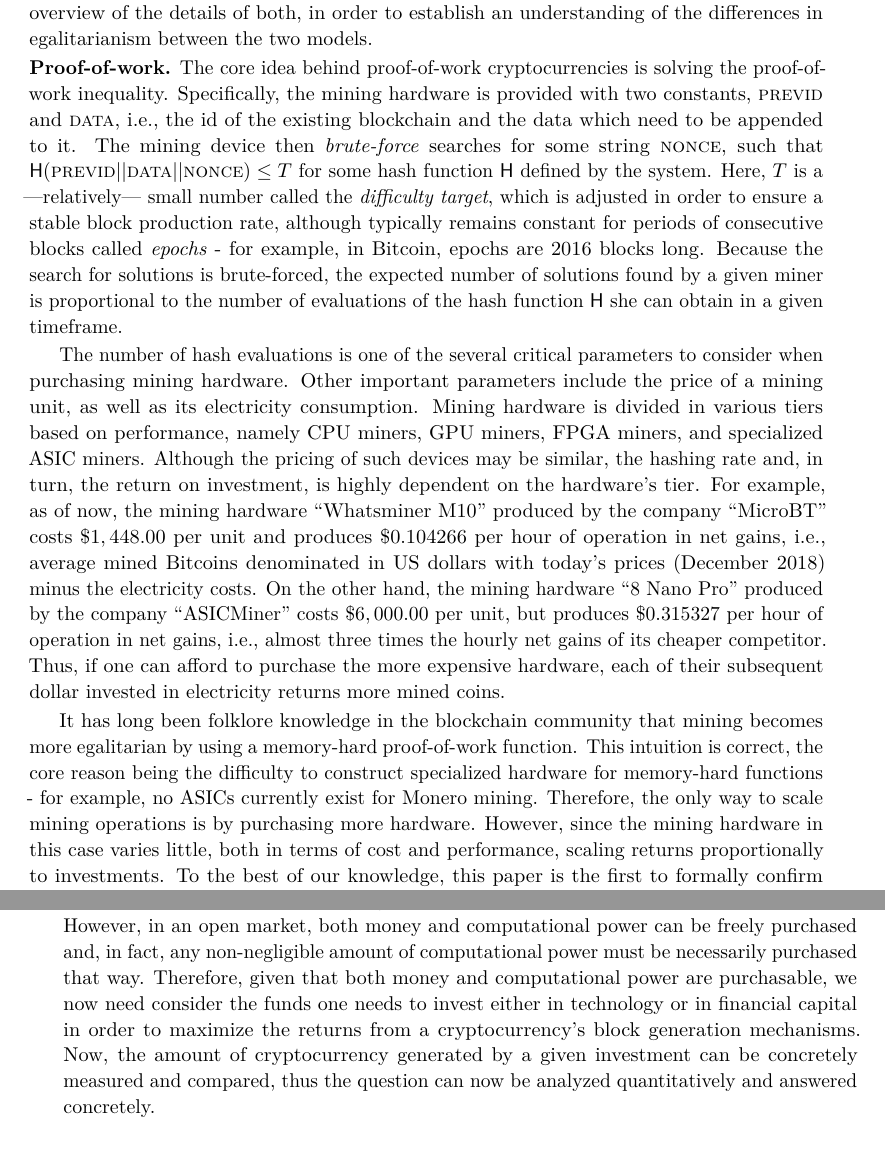
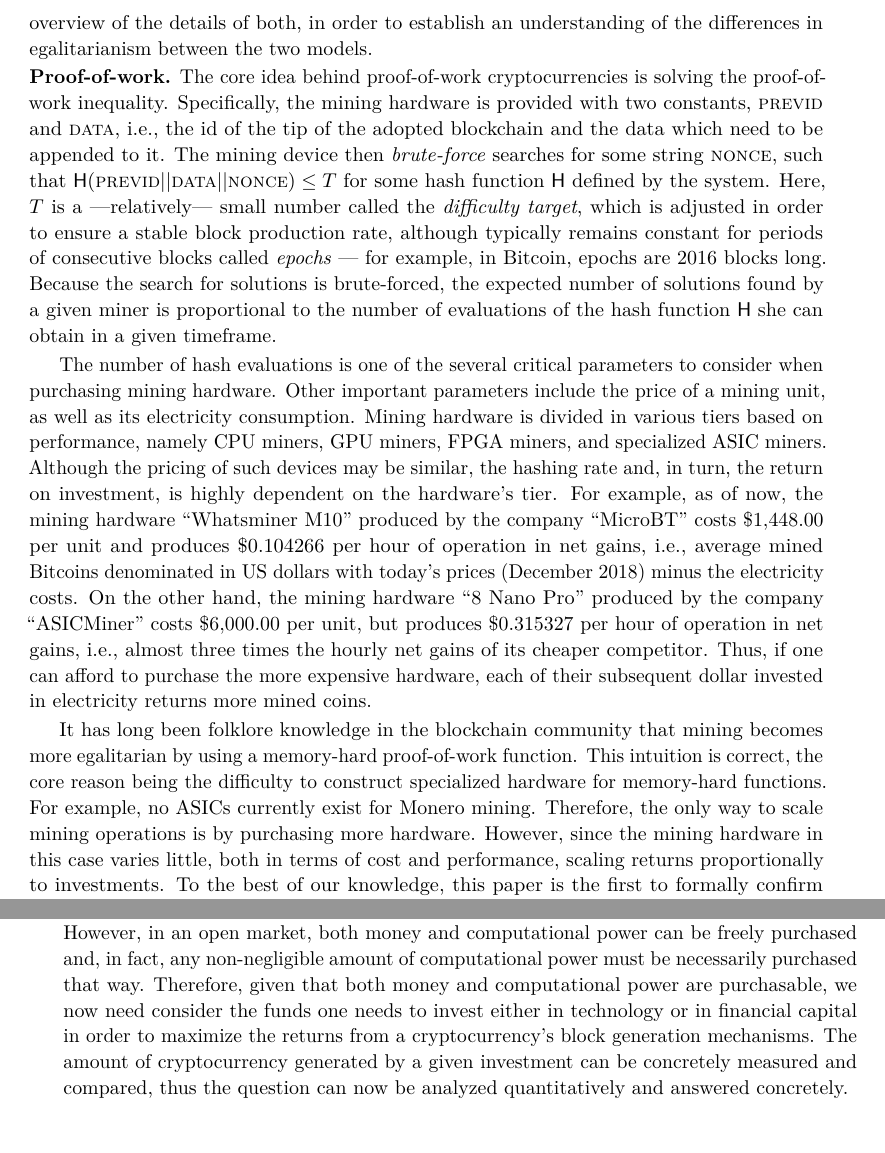
Before and after one commit to decrypto-org/egalitarianism, a LaTeX thesis (egalitarianism.tex, which reads preliminaries.tex): two parts of pages 5 and 6 of 18, joined at a grey line, cut so that both start at the same text. Compiled offline with pdfLaTeX.

Commit message:
Wording and typesetting in preliminaries

```diff
--- a/preliminaries.tex
+++ b/preliminaries.tex
@@ -13,13 +13,13 @@ differences in egalitarianism between the two models.
 The core idea behind proof-of-work cryptocurrencies is solving the
 proof-of-work inequality.  Specifically, the mining hardware is provided with
 two constants, $\textsc{previd}$ and $\textsc{data}$, \ie the id of the
-existing blockchain and the data which need to be appended to it.  The mining
+tip of the adopted blockchain and the data which need to be appended to it.  The mining
 device then \emph{brute-force} searches for some string \textsc{nonce}, such
 that $\hash(\textsc{previd} || \textsc{data} || \textsc{nonce}) \leq T$ for
 some hash function $\hash$ defined by the system. Here, $T$ is a
 ---relatively--- small number called the \emph{difficulty target}, which is
 adjusted in order to ensure a stable block production rate, although typically
-remains constant for periods of consecutive blocks called \emph{epochs} - for
+remains constant for periods of consecutive blocks called \emph{epochs} --- for
 example, in Bitcoin, epochs are $2016$ blocks long. Because the search for
 solutions is brute-forced, the expected number of solutions found by a given
 miner is proportional to the number of evaluations of the
@@ -33,11 +33,11 @@ GPU miners, FPGA miners, and specialized ASIC miners.  Although the pricing of
 such devices may be similar, the hashing rate and, in turn, the return on
 investment, is highly dependent on the hardware's tier.  For example, as of
 now, the mining hardware ``Whatsminer M10'' produced by the company ``MicroBT''
-costs $\$1,448.00$ per unit and produces $\$0.104266$ per hour of operation in
+costs $\$1{,}448.00$ per unit and produces $\$0.104266$ per hour of operation in
 net gains, \ie average mined Bitcoins denominated in US dollars with today's
 prices (December 2018) minus the electricity costs. On the other hand, the
 mining hardware ``8 Nano Pro'' produced by the company ``ASICMiner'' costs
-$\$6,000.00$ per unit, but produces $\$0.315327$ per hour of operation in net
+$\$6{,}000.00$ per unit, but produces $\$0.315327$ per hour of operation in net
 gains, \ie almost three times the hourly net gains of its cheaper competitor.
 Thus, if one can afford to purchase the more expensive hardware, each of their
 subsequent dollar invested in electricity returns more mined coins.
@@ -45,7 +45,7 @@ subsequent dollar invested in electricity returns more mined coins.
 It has long been folklore knowledge in the blockchain community that mining
 becomes more egalitarian by using a memory-hard proof-of-work function. This
 intuition is correct, the core reason being the difficulty to construct
-specialized hardware for memory-hard functions - for example, no ASICs
+specialized hardware for memory-hard functions. For example, no ASICs
 currently exist for Monero mining.  Therefore, the only way to scale mining
 operations is by purchasing more hardware. However, since the mining hardware
 in this case varies little, both in terms of cost and performance, scaling
@@ -116,6 +116,6 @@ fact, any non-negligible amount of computational power must be necessarily
 purchased that way. Therefore, given that both money and computational power
 are purchasable, we now need consider the funds one needs to invest either in
 technology or in financial capital in order to maximize the returns from a
-cryptocurrency's block generation mechanisms. Now, the amount of cryptocurrency
+cryptocurrency's block generation mechanisms. The amount of cryptocurrency
 generated by a given investment can be concretely measured and compared, thus
 the question can now be analyzed quantitatively and answered concretely.
```
Also changed, not shown: introduction.tex (+0 -2 lines), preliminaries.tex (10 more changed lines).
